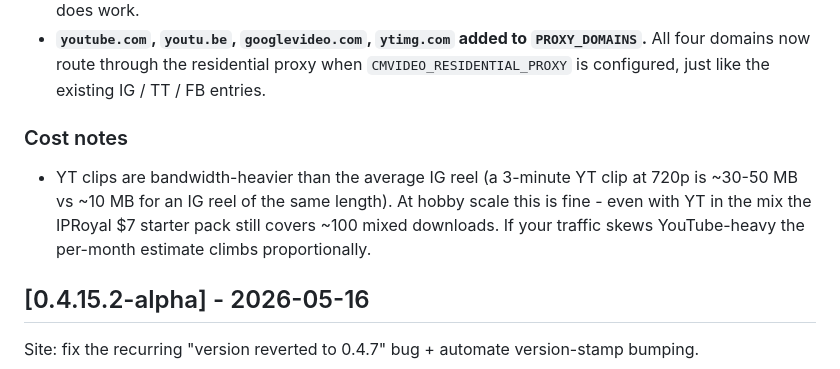
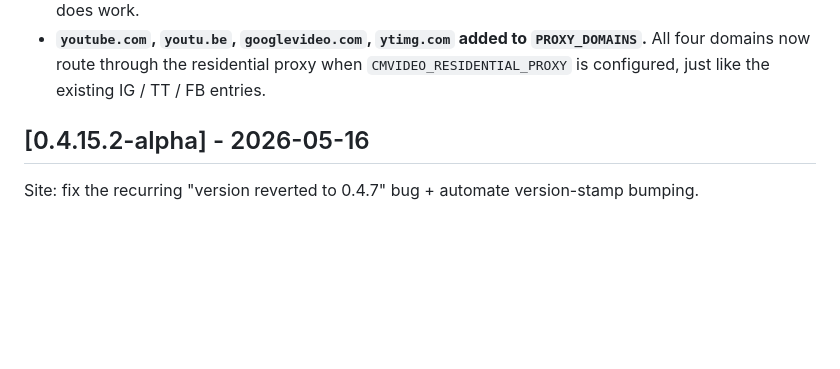
Before and after one commit to Broadcats/CMVideo, a Markdown page: CHANGELOG.md, the part around the change. Rendered like a GitHub page; blank space fills up the shorter version.

Commit message:
changelog: drop cost-note section from 0.4.15.3-alpha entry

```diff
--- a/CHANGELOG.md
+++ b/CHANGELOG.md
@@ -29,15 +29,6 @@ the residential proxy now that 0.4.15 made that available.
   added to `PROXY_DOMAINS`.** All four domains now route through
   the residential proxy when `CMVIDEO_RESIDENTIAL_PROXY` is
   configured, just like the existing IG / TT / FB entries.
-
-### Cost notes
-
-- YT clips are bandwidth-heavier than the average IG reel (a
-  3-minute YT clip at 720p is ~30-50 MB vs ~10 MB for an IG
-  reel of the same length). At hobby scale this is fine - even
-  with YT in the mix the IPRoyal $7 starter pack still covers
-  ~100 mixed downloads. If your traffic skews YouTube-heavy
-  the per-month estimate climbs proportionally.
 
 ## [0.4.15.2-alpha] - 2026-05-16
 
```
